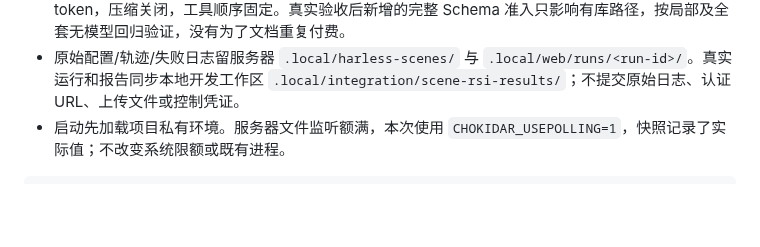
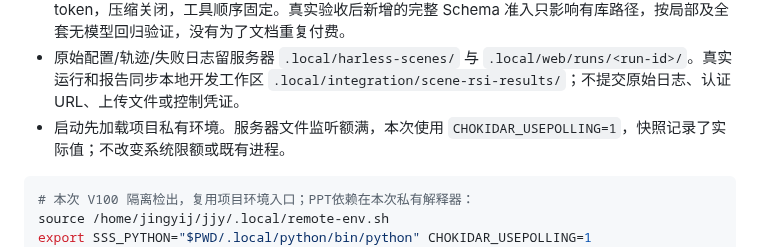
Before and after one commit to jingyio/DeepSeek-Harless, a Markdown page: docs/experiments/harless-scenes-runtime-20261013-v1.md, the part around the change. Rendered like a GitHub page; blank space fills up the shorter version.

Commit message:
记录隔离验收实际解释器入口

````diff
--- a/docs/experiments/harless-scenes-runtime-20261013-v1.md
+++ b/docs/experiments/harless-scenes-runtime-20261013-v1.md
@@ -15,6 +15,9 @@
 - 启动先加载项目私有环境。服务器文件监听额满，本次使用 `CHOKIDAR_USEPOLLING=1`，快照记录了实际值；不改变系统限额或既有进程。
 
 ```sh
+# 本次 V100 隔离检出，复用项目环境入口；PPT依赖在本次私有解释器：
+source /home/jingyij/jjy/.local/remote-env.sh
+export SSS_PYTHON="$PWD/.local/python/bin/python" CHOKIDAR_USEPOLLING=1
 npm test
 npm run smoke
 npm run web:controls:check
````
